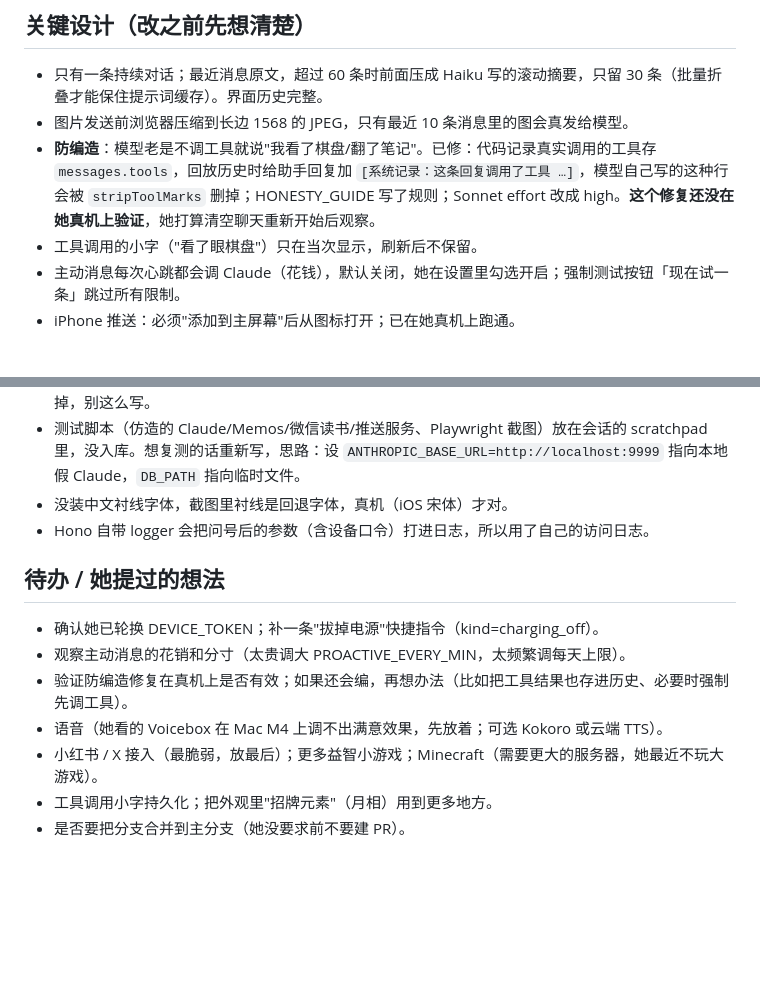
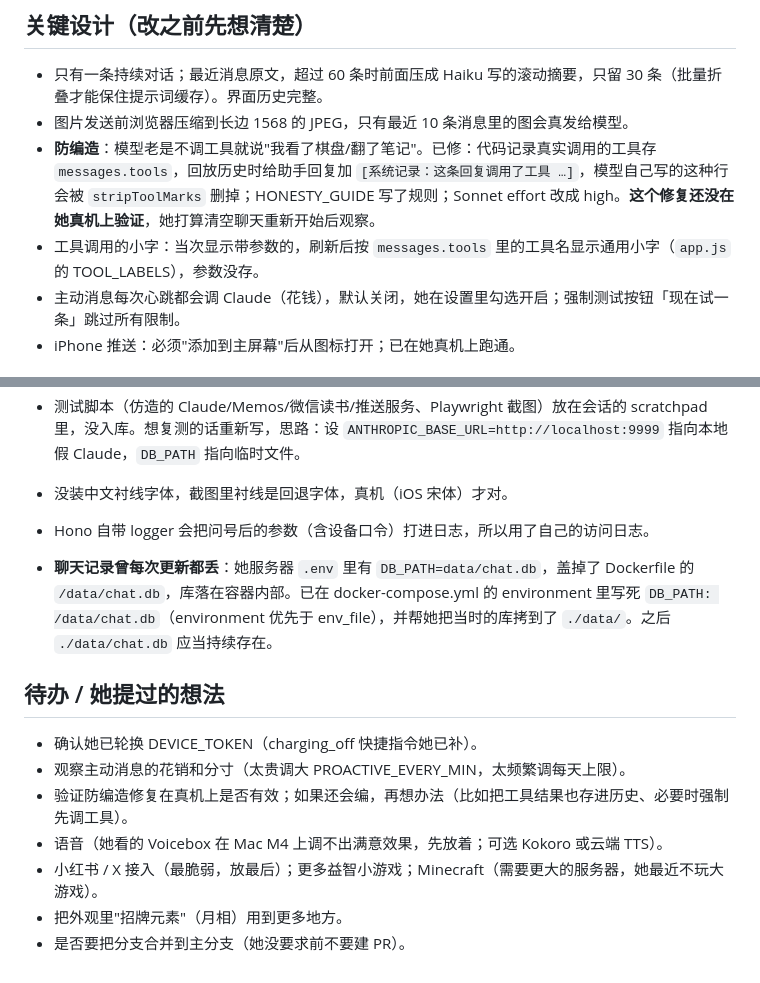
Before and after one commit to xdou98385-glitch/kkssddd, a Markdown page: CLAUDE.md, 2 parts joined by grey strips. Rendered like a GitHub page; blank space fills up the shorter version.

Commit message:
Update handoff notes: tool notes, DB_PATH pitfall
Co-Authored-By: Claude Sonnet 5.5 <noreply@anthropic.com>
Claude-Session: https://claude.ai/code/session_01TuJkUTUM9v2oH4obJfgJDx

```diff
--- a/CLAUDE.md
+++ b/CLAUDE.md
@@ -38,7 +38,7 @@ ANTHROPIC_API_KEY, APP_PASSWORD, MEMOS_URL, MEMOS_TOKEN, WEREAD_API_KEY, DEVICE_
 - 只有一条持续对话；最近消息原文，超过 60 条时前面压成 Haiku 写的滚动摘要，只留 30 条（批量折叠才能保住提示词缓存）。界面历史完整。
 - 图片发送前浏览器压缩到长边 1568 的 JPEG，只有最近 10 条消息里的图会真发给模型。
 - **防编造**：模型老是不调工具就说"我看了棋盘/翻了笔记"。已修：代码记录真实调用的工具存 `messages.tools`，回放历史时给助手回复加 `[系统记录：这条回复调用了工具 …]`，模型自己写的这种行会被 `stripToolMarks` 删掉；HONESTY_GUIDE 写了规则；Sonnet effort 改成 high。**这个修复还没在她真机上验证**，她打算清空聊天重新开始后观察。
-- 工具调用的小字（"看了眼棋盘"）只在当次显示，刷新后不保留。
+- 工具调用的小字：当次显示带参数的，刷新后按 `messages.tools` 里的工具名显示通用小字（`app.js` 的 TOOL_LABELS），参数没存。
 - 主动消息每次心跳都会调 Claude（花钱），默认关闭，她在设置里勾选开启；强制测试按钮「现在试一条」跳过所有限制。
 - iPhone 推送：必须"添加到主屏幕"后从图标打开；已在她真机上跑通。
 
@@ -49,11 +49,13 @@ ANTHROPIC_API_KEY, APP_PASSWORD, MEMOS_URL, MEMOS_TOKEN, WEREAD_API_KEY, DEVICE_
 - 没装中文衬线字体，截图里衬线是回退字体，真机（iOS 宋体）才对。
 - Hono 自带 logger 会把问号后的参数（含设备口令）打进日志，所以用了自己的访问日志。
 
+- **聊天记录曾每次更新都丢**：她服务器 `.env` 里有 `DB_PATH=data/chat.db`，盖掉了 Dockerfile 的 `/data/chat.db`，库落在容器内部。已在 docker-compose.yml 的 environment 里写死 `DB_PATH: /data/chat.db`（environment 优先于 env_file），并帮她把当时的库拷到了 `./data/`。之后 `./data/chat.db` 应当持续存在。
+
 ## 待办 / 她提过的想法
-- 确认她已轮换 DEVICE_TOKEN；补一条"拔掉电源"快捷指令（kind=charging_off）。
+- 确认她已轮换 DEVICE_TOKEN（charging_off 快捷指令她已补）。
 - 观察主动消息的花销和分寸（太贵调大 PROACTIVE_EVERY_MIN，太频繁调每天上限）。
 - 验证防编造修复在真机上是否有效；如果还会编，再想办法（比如把工具结果也存进历史、必要时强制先调工具）。
 - 语音（她看的 Voicebox 在 Mac M4 上调不出满意效果，先放着；可选 Kokoro 或云端 TTS）。
 - 小红书 / X 接入（最脆弱，放最后）；更多益智小游戏；Minecraft（需要更大的服务器，她最近不玩大游戏）。
-- 工具调用小字持久化；把外观里"招牌元素"（月相）用到更多地方。
+- 把外观里"招牌元素"（月相）用到更多地方。
 - 是否要把分支合并到主分支（她没要求前不要建 PR）。
```
